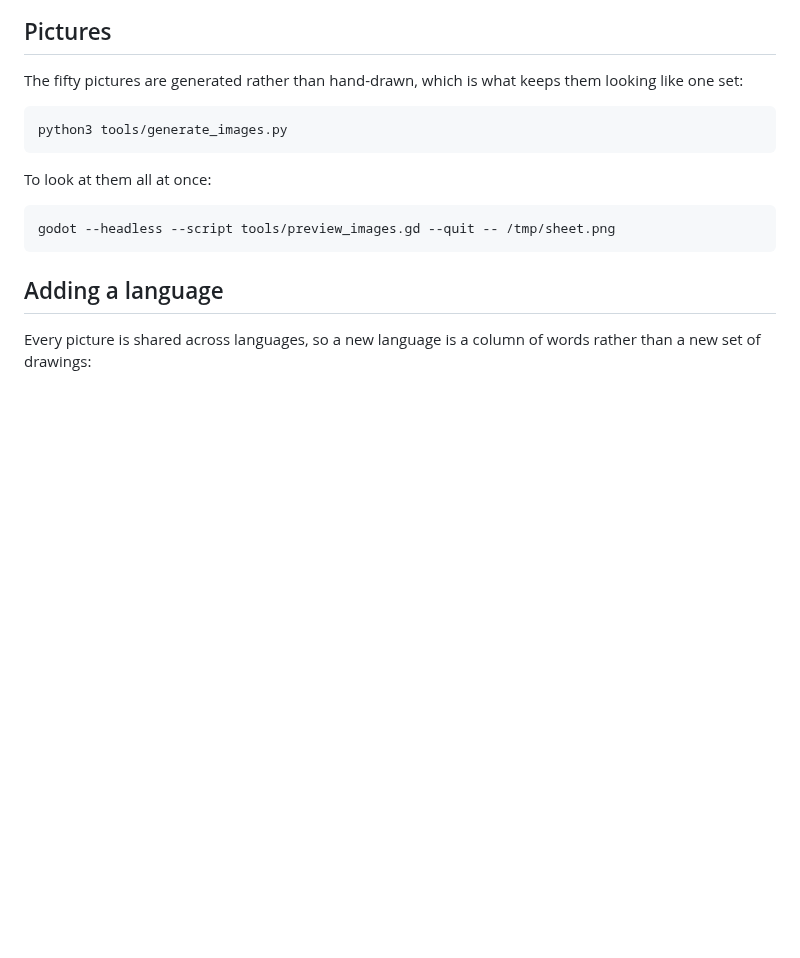
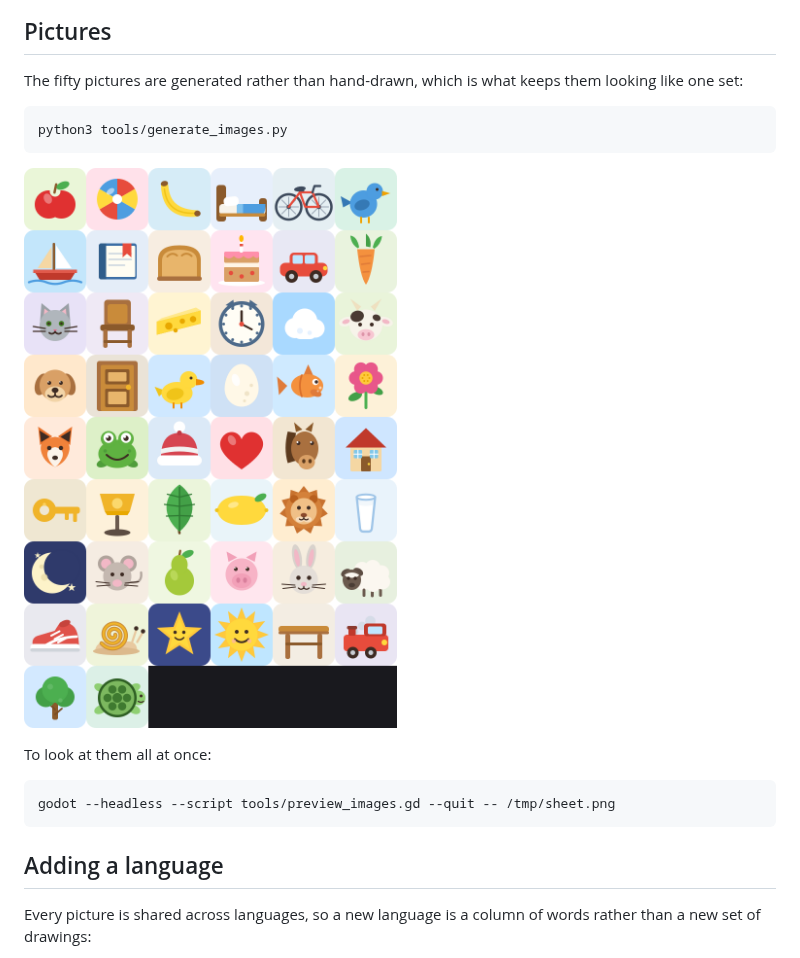
Before and after one commit to melinakrzemowa/literki, a Markdown page: README.md, the part around the change. Rendered like a GitHub page; pictures changed too: docs/all-pictures.png (added); blank space fills up the shorter version.

Commit message:
Show all fifty pictures in the README
Easier to judge whether a new drawing belongs with the rest by seeing
the set than by reading a list of names.

Co-Authored-By: Claude Opus 5 <noreply@anthropic.com>

````diff
--- a/README.md
+++ b/README.md
@@ -95,6 +95,8 @@ them looking like one set:
 python3 tools/generate_images.py
 ```
 
+![All fifty pictures](docs/all-pictures.png)
+
 To look at them all at once:
 
 ```bash
````
